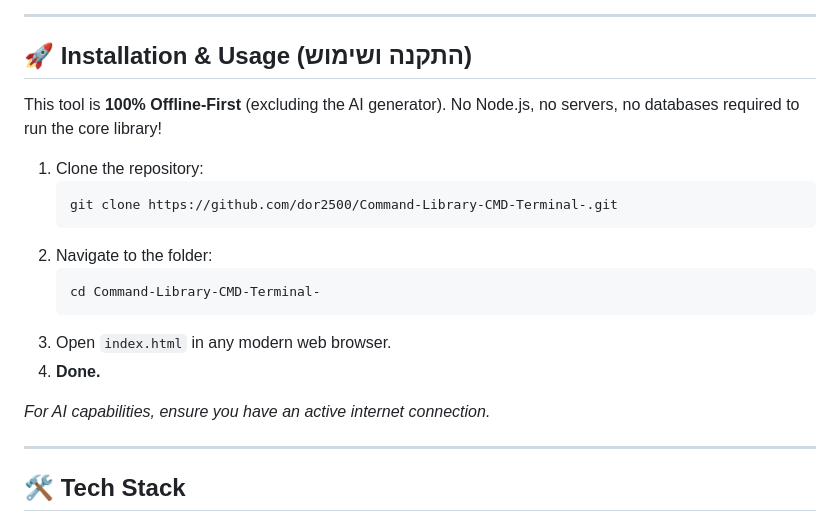
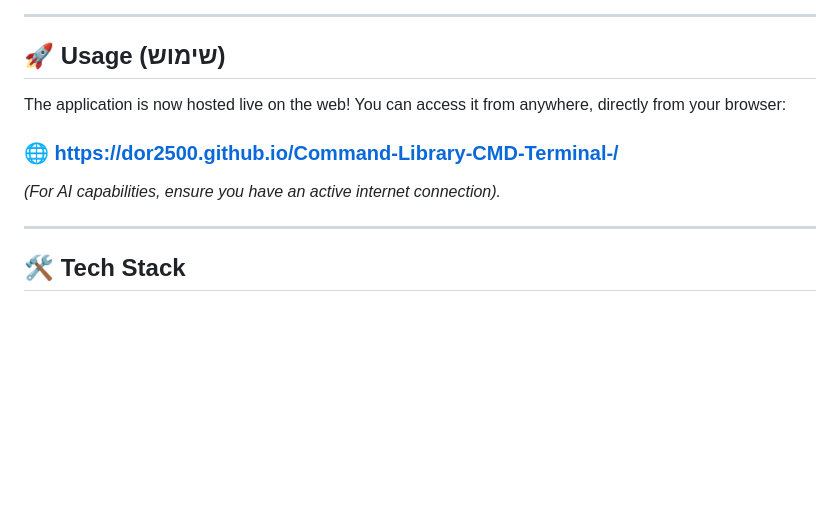
Before and after one commit to dor2500/Command-Library-CMD-Terminal-, a Markdown page: README.md, the part around the change. Drawn GitHub-style; blank space fills up the shorter version.

````diff
--- a/README.md
+++ b/README.md
@@ -54,22 +54,13 @@ Don't waste time typing. Every command comes with dedicated `Copy` and `Download
 
 ---
 
-## 🚀 Installation & Usage (התקנה ושימוש)
+## 🚀 Usage (שימוש)
 
-This tool is **100% Offline-First** (excluding the AI generator). No Node.js, no servers, no databases required to run the core library!
+The application is now hosted live on the web! You can access it from anywhere, directly from your browser:
 
-1. Clone the repository:
-   ```bash
-   git clone https://github.com/dor2500/Command-Library-CMD-Terminal-.git
-   ```
-2. Navigate to the folder:
-   ```bash
-   cd Command-Library-CMD-Terminal-
-   ```
-3. Open `index.html` in any modern web browser.
-4. **Done.**
+### 🌐 [https://dor2500.github.io/Command-Library-CMD-Terminal-/](https://dor2500.github.io/Command-Library-CMD-Terminal-/)
 
-*For AI capabilities, ensure you have an active internet connection.*
+*(For AI capabilities, ensure you have an active internet connection).*
 
 ---
 
````
